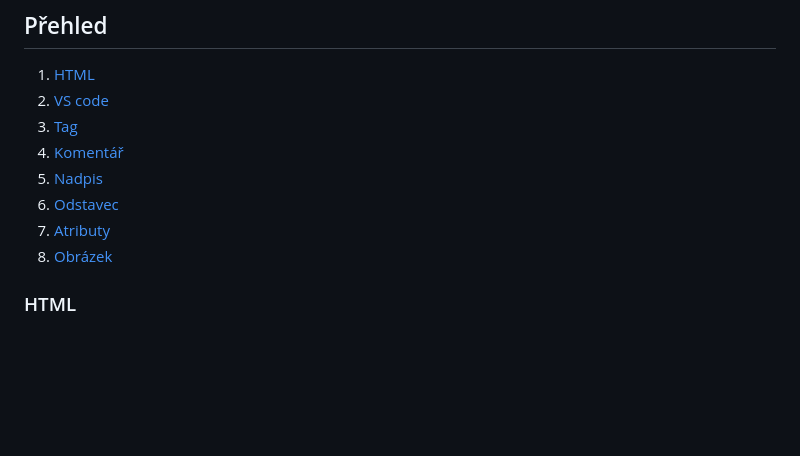
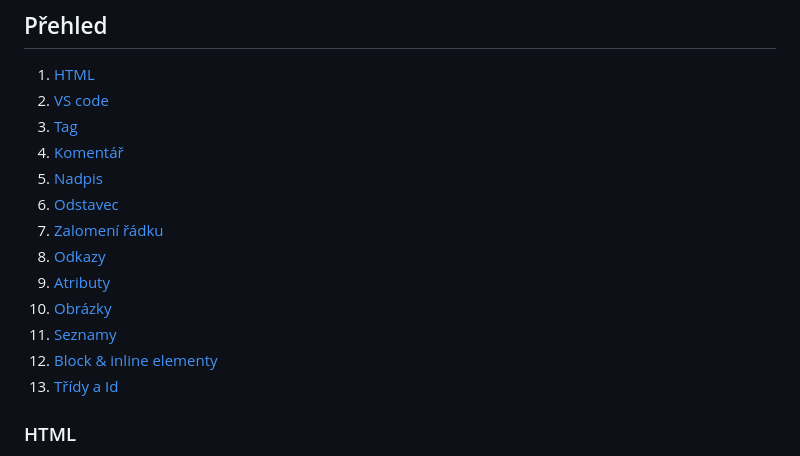
Before and after one commit to kohuto/gpisnicka, a Markdown page: 2A/zapis_hodina/html.md, the part around the change. Drawn GitHub-style; blank space fills up the shorter version.

Commit message:
navv menu

```diff
--- a/2A/zapis_hodina/html.md
+++ b/2A/zapis_hodina/html.md
@@ -8,8 +8,13 @@
 4. [Komentář](#komentář)
 5. [Nadpis](#nadpis)
 6. [Odstavec](#odstavec)
-7. [Atributy](#atributy)
-8. [Obrázek](#obrázek)
+7. [Zalomení řádku](#zalomení-řádku)
+8. [Odkazy](#odkazy)
+9. [Atributy](#atributy)
+10. [Obrázky](#obrázek)
+11. [Seznamy](#seznamy)
+12. [Block & inline elementy](#block--inline-elementy)
+13. [Třídy a Id](#třídy-a-id)
 
 ### HTML
 
```
